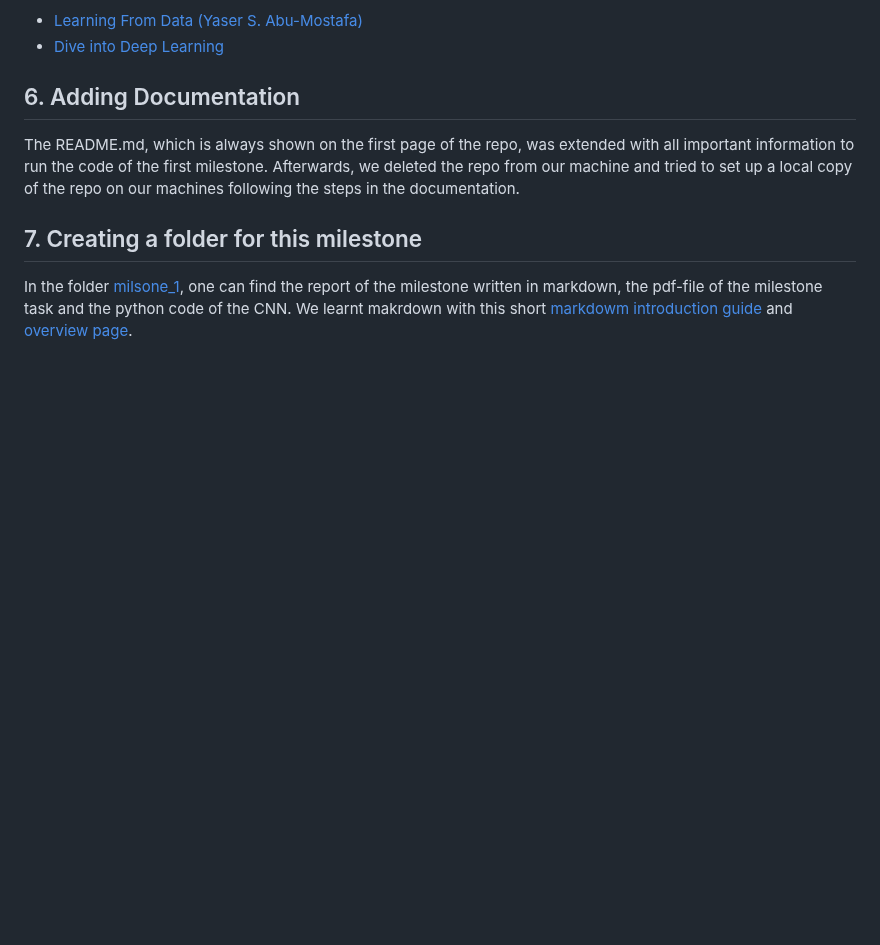
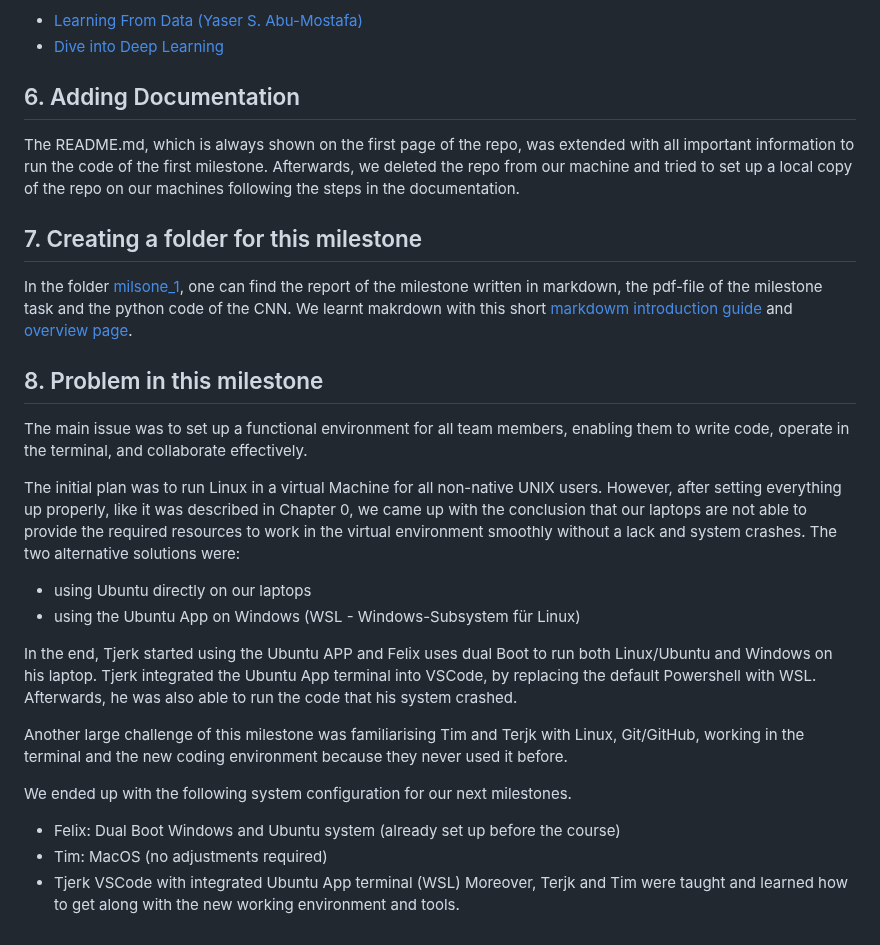
Before and after one commit to FLX-20/Data-Science-Toolkits-and-Architectures-group-1, a Markdown page: milestone_1/report _milestone_1.md, the part around the change. Rendered like a GitHub page; blank space fills up the shorter version.

Commit message:
completed chapter 8
In this chapter, we shortly highlighted our issues in this milestone
and their solutions.

```diff
--- a/milestone_1/report _milestone_1.md
+++ b/milestone_1/report _milestone_1.md
@@ -315,3 +315,24 @@ The README.md, which is always shown on the first page of the repo, was extended
 ## 7. Creating a folder for this milestone
 In the folder [milsone_1](https://github.com/FLX-20/Data-Science-Toolkits-and-Architectures-group-1/tree/main/milestone_1), one can find the report of the milestone written in markdown, the pdf-file of the milestone task and the python code of the CNN.
 We learnt makrdown with this short [markdowm introduction guide](https://www.markdownguide.org/getting-started/) and [overview page](https://www.markdownguide.org/basic-syntax/).
+
+## 8. Problem in this milestone
+The main issue was to set up a functional environment for all team members, enabling them to write code, operate in the terminal, and collaborate effectively.
+
+The initial plan was to run Linux in a virtual Machine for all non-native UNIX users.
+However, after setting everything up properly, like it was described in Chapter 0, we came up with the conclusion that our laptops are not able to provide the required resources to work in the virtual environment smoothly without a lack and system crashes.
+The two alternative solutions were:
+- using Ubuntu directly on our laptops
+- using the Ubuntu App on Windows (WSL - Windows-Subsystem für Linux)
+
+In the end, Tjerk started using the Ubuntu APP and Felix uses dual Boot to run both Linux/Ubuntu and Windows on his laptop.
+Tjerk integrated the Ubuntu App terminal into VSCode, by replacing the default Powershell with WSL.
+Afterwards, he was also able to run the code that his system crashed.
+
+Another large challenge of this milestone was familiarising Tim and Terjk with Linux, Git/GitHub, working in the terminal and the new coding environment because they never used it before.
+
+We ended up with the following system configuration for our next milestones.
+- Felix: Dual Boot Windows and Ubuntu system (already set up before the course)
+- Tim: MacOS (no adjustments required)
+- Tjerk VSCode with integrated Ubuntu App terminal (WSL)
+Moreover, Terjk and Tim were taught and learned how to get along with the new working environment and tools.
```
